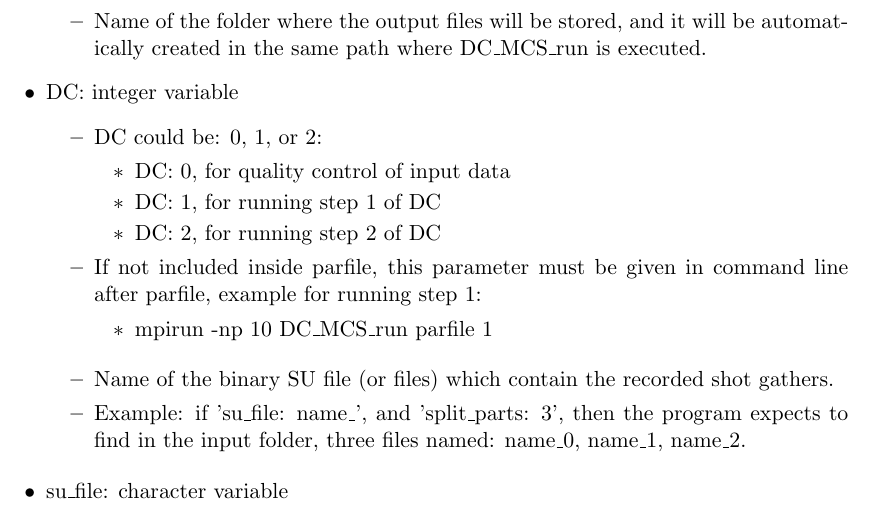
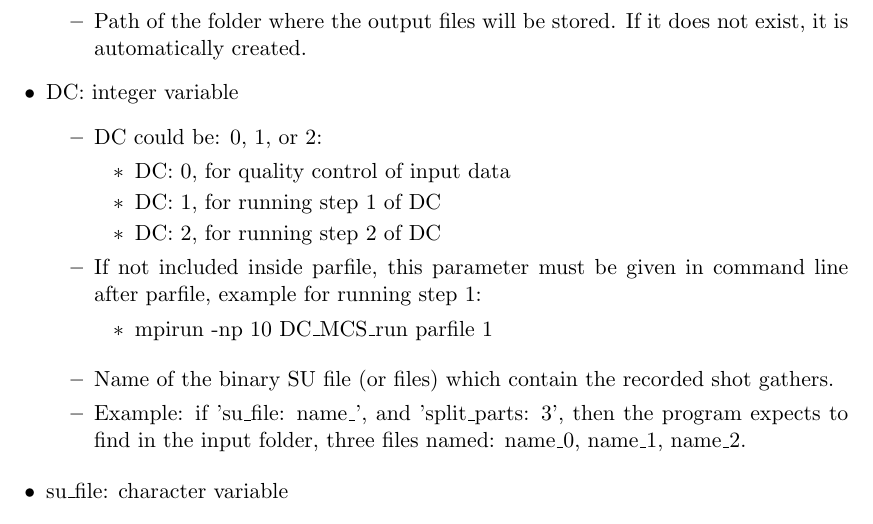
Before and after one commit to ejimeneztejero/DC, a LaTeX paper (tex/manual_DC_version3.tex): part of page 5 of 12, cut so that both start at the same text. Compiled offline with pdfLaTeX.

Commit message:
Add files via upload

```diff
--- a/tex/manual_DC_version3.tex
+++ b/tex/manual_DC_version3.tex
@@ -159,7 +159,7 @@ The file can be named as the user want. Also, it is convenient to be familiar wi
 
 \item output\_folder: character variable
 	\begin{itemize}
-	\item Name of the folder where the output files will be stored, and it will be automatically created in the same path where DC\_MCS\_run is executed.
+	\item Path of the folder where the output files will be stored. If it does not exist, it is automatically created.
 	\end{itemize}
 
 \item DC: integer variable
```
